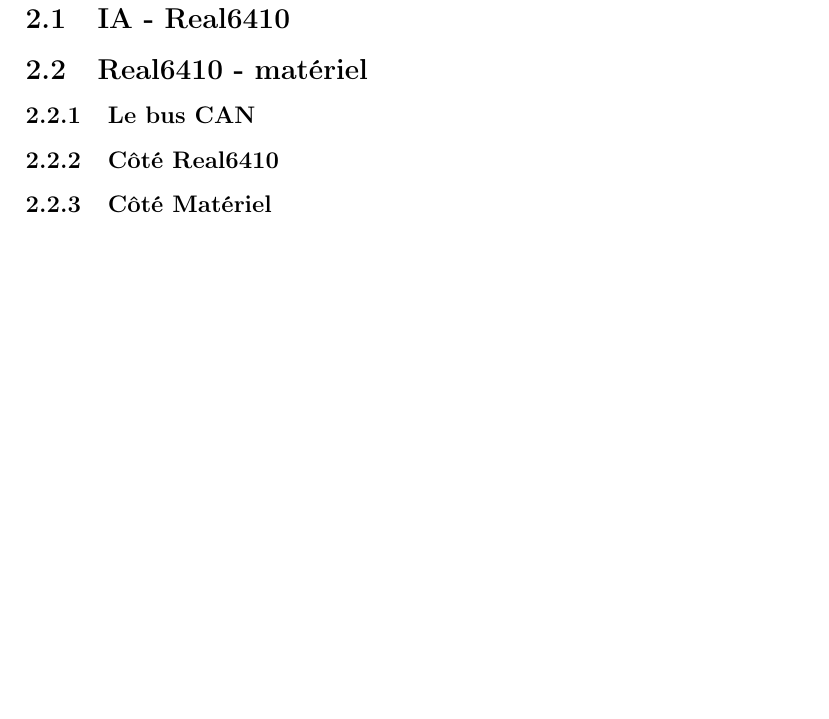
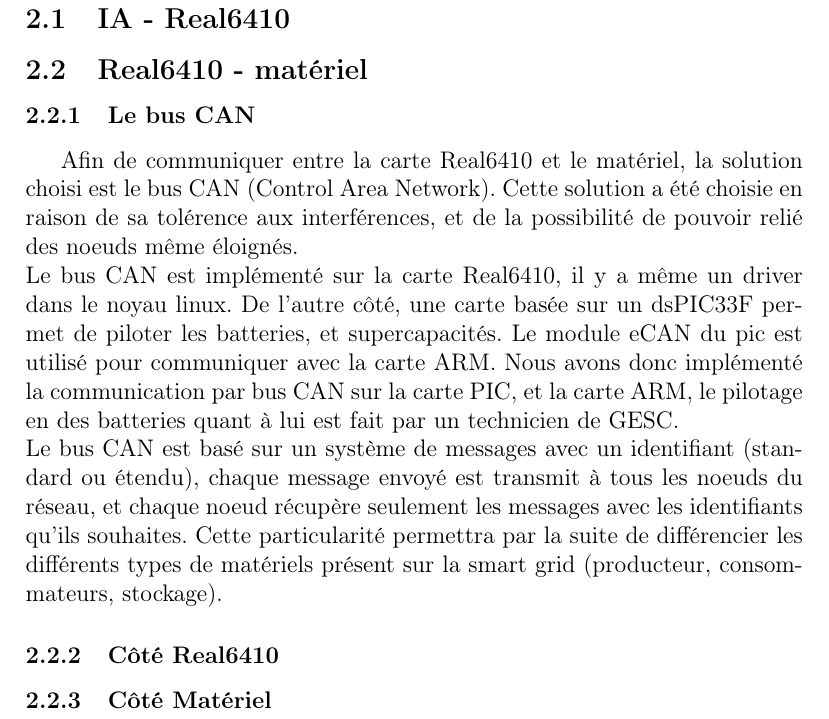
Before and after one commit to favorsmile8/canarm, a LaTeX document (rapport/rapport_TX52.tex): part of page 4 of 6, cut so that both start at the same text, the shorter picture padded with empty space. Compiled offline with pdfLaTeX.

Commit message:
un peu plus de rapport

```diff
--- a/rapport/rapport_TX52.tex
+++ b/rapport/rapport_TX52.tex
@@ -75,6 +75,17 @@
 
 \subsection{Real6410 - matériel}
 \subsubsection{Le bus CAN}
+Afin de communiquer entre la carte Real6410 et le matériel, la solution choisi est le bus CAN (Control Area Network). Cette
+solution a été choisie en raison de sa tolérence aux interférences, et de la possibilité de pouvoir relié des noeuds même
+éloignés. \\
+Le bus CAN est implémenté sur la carte Real6410, il y a même un driver dans le noyau linux. De l'autre côté, une carte
+basée sur un dsPIC33F permet de piloter les batteries, et supercapacités. Le module eCAN du pic est utilisé pour
+communiquer avec la carte ARM. Nous avons donc implémenté la communication par bus CAN sur la carte PIC, et la carte ARM,
+le pilotage en des batteries quant à lui est fait par un technicien de GESC. \\
+Le bus CAN est basé sur un système de messages avec un identifiant (standard ou étendu), chaque message envoyé est transmit
+à tous les noeuds du réseau, et chaque noeud récupère seulement les messages avec les identifiants qu'ils souhaites. Cette
+particularité permettra par la suite de différencier les différents types de matériels présent sur la smart grid
+(producteur, consommateurs, stockage).
 
 \subsubsection{Côté Real6410}
 
```
